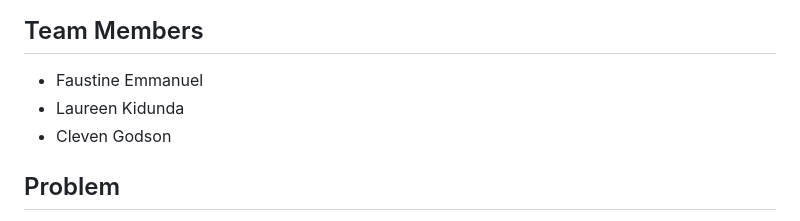
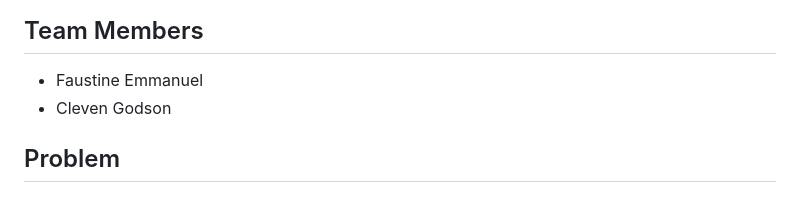
Before and after one commit to cleven12/delivery_intel_system, a Markdown page: README.md, the part around the change. GitHub-like rendering.

```diff
--- a/README.md
+++ b/README.md
@@ -6,7 +6,6 @@
 ## Team Members
 
 * Faustine Emmanuel
-* Laureen Kidunda
 * Cleven Godson
 
 ## Problem
```
Also changed, not shown: pr.md (added, +174 -0 lines).
